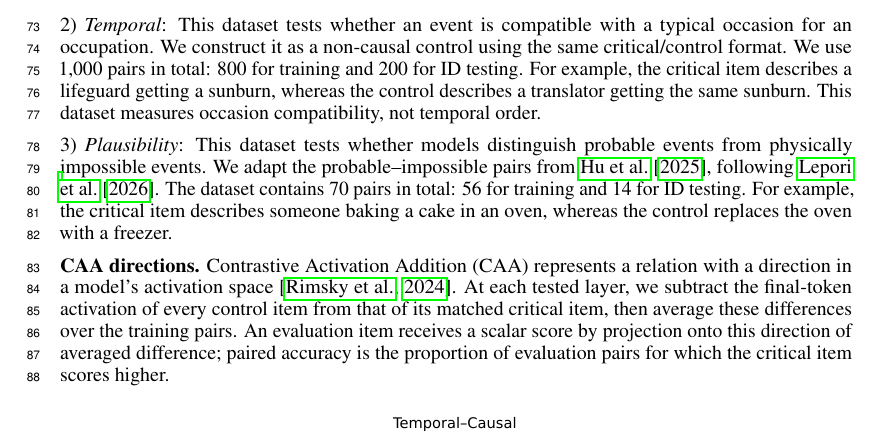
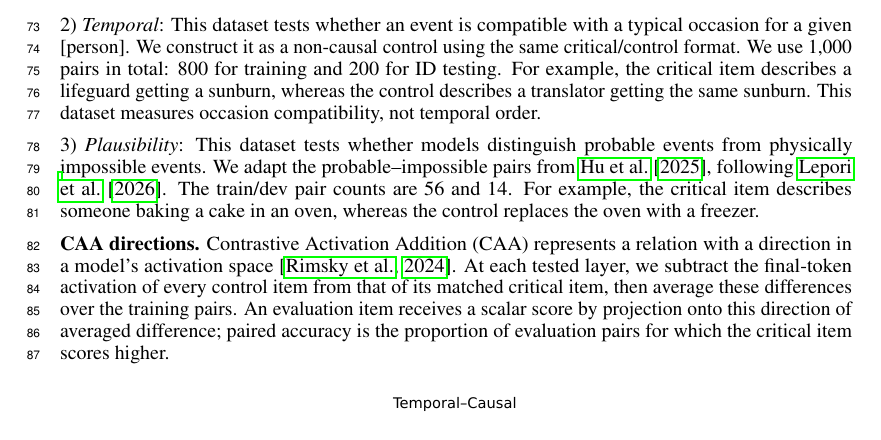
Before and after one commit to SusanWYS/Formatting-Instructions-For-NeurIPS-2026-2-, a LaTeX paper (paper.tex): part of page 3 of 4, cut so that both start at the same text. Compiled offline with pdfLaTeX.

Commit message:
Updates from Overleaf

```diff
--- a/paper.tex
+++ b/paper.tex
@@ -93,9 +93,9 @@ Given that LMs behaviorally demonstrate implicit causal inference, do LMs form i
 
 1) \emph{Causal}: This dataset tests whether models represent implicit causal relationships across different sentence structures. We construct the cross-sentence items using the same critical/control logic as the within-sentence eliciture items in Section~3.1, which extend \citet{pan-kehler-2025-pragmatic}. The dataset contains 630 pairs in total. The training set contains 384 cross-sentence pairs, and the in-distribution (ID) test set contains 96 unseen cross-sentence pairs. The out-of-distribution (OOD) test set contains the 150 unseen within-sentence pairs from Section~3.1. Thus, the ID test changes the scenarios, whereas the OOD test also changes the sentence structure. For example, \emph{Anika avoided the Amber Cafe. The Amber Cafe repeatedly mixed up Anika's allergy order} is the critical item; replacing the second sentence with \emph{The Amber Cafe had a copper sign} creates the control.
 
-2) \emph{Temporal}: This dataset tests whether an event is compatible with a typical occasion for an occupation. We construct it as a non-causal control using the same critical/control format. We use 1,000 pairs in total: 800 for training and 200 for ID testing. For example, the critical item describes a lifeguard getting a sunburn, whereas the control describes a translator getting the same sunburn. This dataset measures occasion compatibility, not temporal order.
+2) \emph{Temporal}: This dataset tests whether an event is compatible with a typical occasion for a given [person]. We construct it as a non-causal control using the same critical/control format. We use 1,000 pairs in total: 800 for training and 200 for ID testing. For example, the critical item describes a lifeguard getting a sunburn, whereas the control describes a translator getting the same sunburn. This dataset measures occasion compatibility, not temporal order.
 
-3) \emph{Plausibility}: This dataset tests whether models distinguish probable events from physically impossible events. We adapt the probable--impossible pairs from \citet{hu-etal-2025-shades}, following \citet{lepori-etal-2026-fantasy}. The dataset contains 70 pairs in total: 56 for training and 14 for ID testing. For example, the critical item describes someone baking a cake in an oven, whereas the control replaces the oven with a freezer.
+3) \emph{Plausibility}: This dataset tests whether models distinguish probable events from physically impossible events. We adapt the probable--impossible pairs from \citet{hu-etal-2025-shades}, following \citet{lepori-etal-2026-fantasy}. The train/dev pair counts are 56 and 14. For example, the critical item describes someone baking a cake in an oven, whereas the control replaces the oven with a freezer.
 
 \textbf{CAA directions.} Contrastive Activation Addition (CAA) represents a relation with a direction in a model's activation space \citep{rimsky-etal-2024-steering}. At each tested layer, we subtract the final-token activation of every control item from that of its matched critical item, then average these differences over the training pairs. An evaluation item receives a scalar score by projection onto this direction of averaged difference; paired accuracy is the proportion of evaluation pairs for which the critical item scores higher.
 
```
